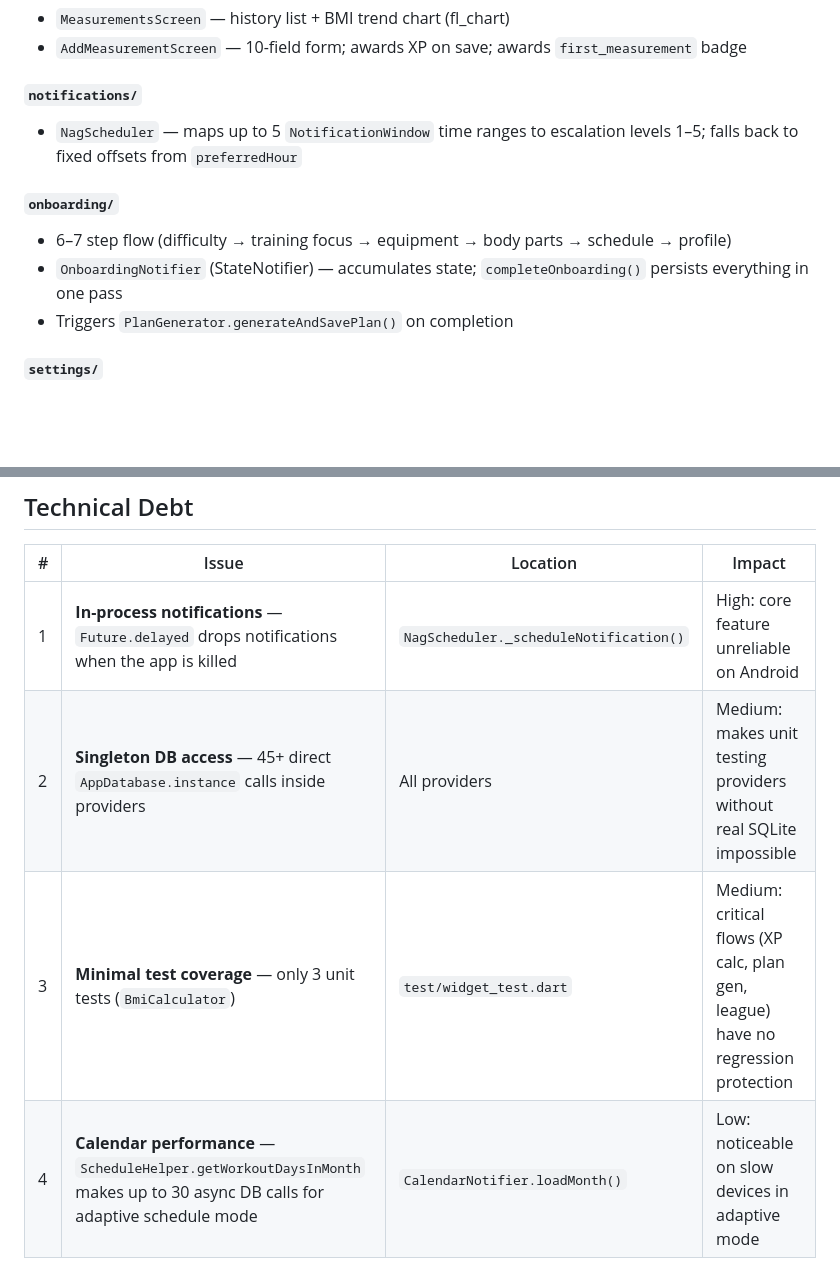
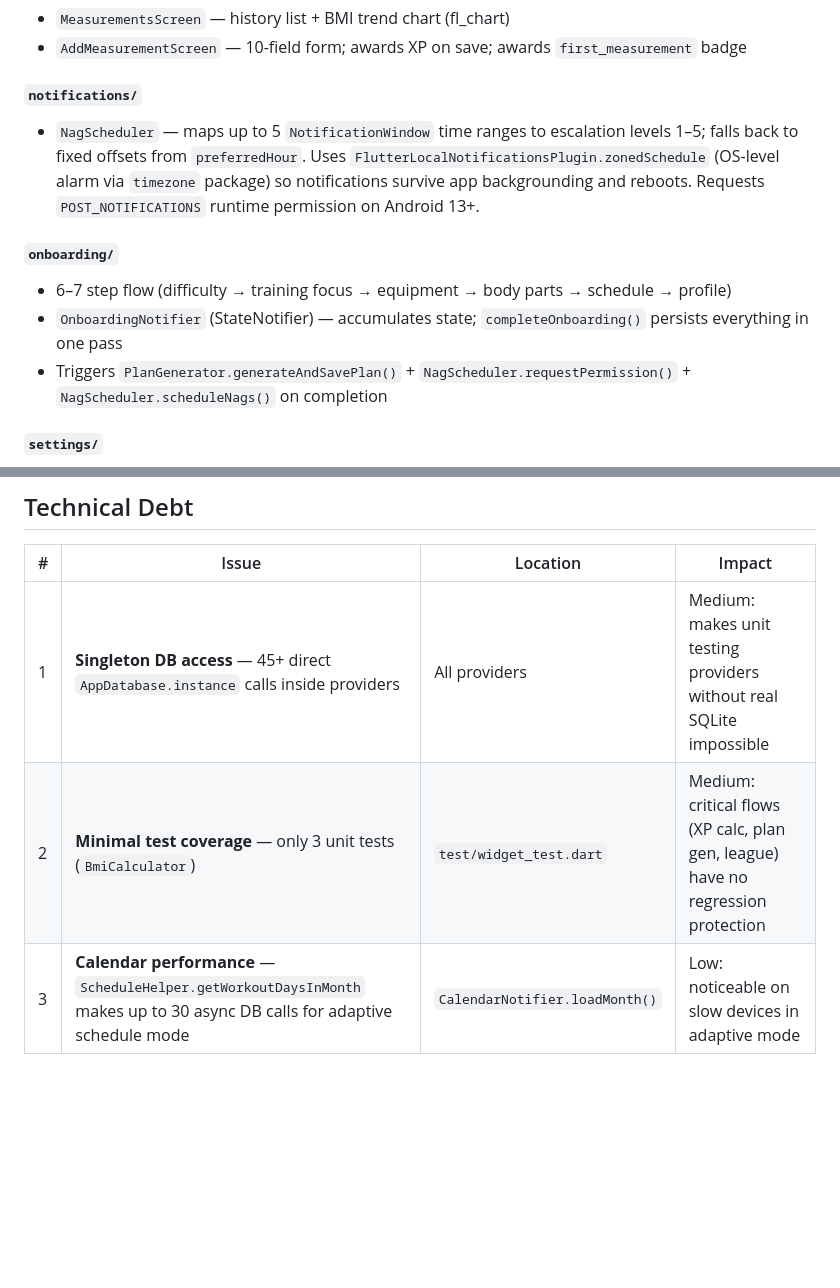
Before and after one commit to Gawello/FitNag, a Markdown page: ARCHITECTURE.md, 2 parts joined by grey strips. Rendered like a GitHub page; blank space fills up the shorter version.

```diff
--- a/ARCHITECTURE.md
+++ b/ARCHITECTURE.md
@@ -136,12 +136,12 @@ features/<name>/
 - `AddMeasurementScreen` — 10-field form; awards XP on save; awards `first_measurement` badge
 
 #### `notifications/`
-- `NagScheduler` — maps up to 5 `NotificationWindow` time ranges to escalation levels 1–5; falls back to fixed offsets from `preferredHour`
+- `NagScheduler` — maps up to 5 `NotificationWindow` time ranges to escalation levels 1–5; falls back to fixed offsets from `preferredHour`. Uses `FlutterLocalNotificationsPlugin.zonedSchedule` (OS-level alarm via `timezone` package) so notifications survive app backgrounding and reboots. Requests `POST_NOTIFICATIONS` runtime permission on Android 13+.
 
 #### `onboarding/`
 - 6–7 step flow (difficulty → training focus → equipment → body parts → schedule → profile)
 - `OnboardingNotifier` (StateNotifier) — accumulates state; `completeOnboarding()` persists everything in one pass
-- Triggers `PlanGenerator.generateAndSavePlan()` on completion
+- Triggers `PlanGenerator.generateAndSavePlan()` + `NagScheduler.requestPermission()` + `NagScheduler.scheduleNags()` on completion
 
 #### `settings/`
 - Equipment selection, schedule mode, notification windows editor, plan regeneration, health disclaimer
@@ -304,7 +304,6 @@ Promotion/demotion requires 2 consecutive recalculations above/below threshold.
 
 | # | Issue | Location | Impact |
 |---|-------|----------|--------|
-| 1 | **In-process notifications** — `Future.delayed` drops notifications when the app is killed | `NagScheduler._scheduleNotification()` | High: core feature unreliable on Android |
-| 2 | **Singleton DB access** — 45+ direct `AppDatabase.instance` calls inside providers | All providers | Medium: makes unit testing providers without real SQLite impossible |
-| 3 | **Minimal test coverage** — only 3 unit tests (`BmiCalculator`) | `test/widget_test.dart` | Medium: critical flows (XP calc, plan gen, league) have no regression protection |
-| 4 | **Calendar performance** — `ScheduleHelper.getWorkoutDaysInMonth` makes up to 30 async DB calls for adaptive schedule mode | `CalendarNotifier.loadMonth()` | Low: noticeable on slow devices in adaptive mode |
+| 1 | **Singleton DB access** — 45+ direct `AppDatabase.instance` calls inside providers | All providers | Medium: makes unit testing providers without real SQLite impossible |
+| 2 | **Minimal test coverage** — only 3 unit tests (`BmiCalculator`) | `test/widget_test.dart` | Medium: critical flows (XP calc, plan gen, league) have no regression protection |
+| 3 | **Calendar performance** — `ScheduleHelper.getWorkoutDaysInMonth` makes up to 30 async DB calls for adaptive schedule mode | `CalendarNotifier.loadMonth()` | Low: noticeable on slow devices in adaptive mode |
```
Also changed, not shown: README.md (+4 -5 lines).
